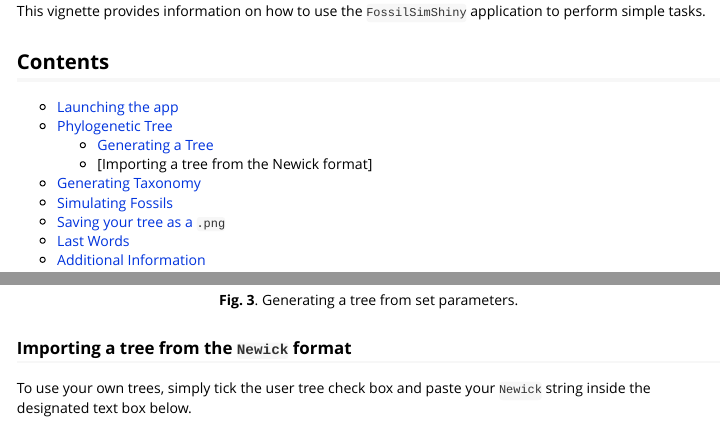
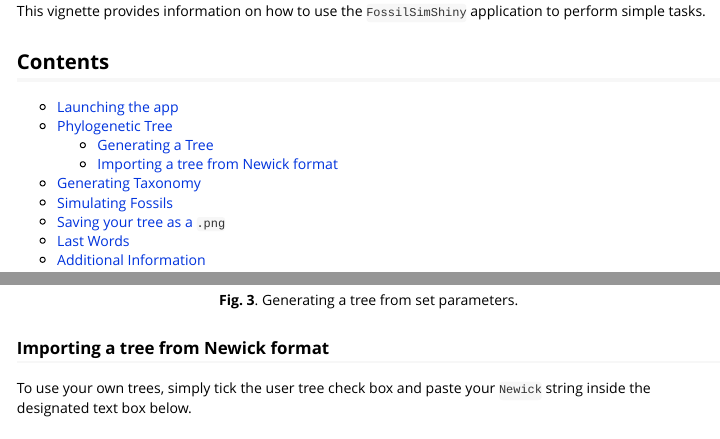
Before and after one commit to fossilsim/FossilSimShiny, an R Markdown document (vignettes/fossilSimShiny.Rmd): the page in a window 1100 px wide, from 200 px down, and a second part further down, joined at a grey line. Rendered offline with R 4.5, knitr and Pandoc, with nearby package versions.

Commit message:
Fixed user guide title in vignette

````diff
--- a/vignettes/fossilSimShiny.Rmd
+++ b/vignettes/fossilSimShiny.Rmd
@@ -4,7 +4,7 @@ author: "Titouan Chambe"
 date: "`r Sys.Date()`"
 output: rmarkdown::html_vignette
 vignette: >
-  %\VignetteIndexEntry{fossilSimShiny}
+  %\VignetteIndexEntry{User guide}
   %\VignetteEngine{knitr::rmarkdown}
   %\VignetteEncoding{UTF-8}
 ---
@@ -23,7 +23,7 @@ This vignette provides information on how to use the `FossilSimShiny` applicatio
 * [Launching the app]
 * [Phylogenetic Tree]
   * [Generating a Tree]
-  * [Importing a tree from the Newick format]
+  * [Importing a tree from Newick format]
 * [Generating Taxonomy]
 * [Simulating Fossils]
 * [Saving your tree as a `.png`]
@@ -85,7 +85,7 @@ knitr::include_graphics("images/tree-menu-click-sim.png")
 cap = "**Fig. 3**. Generating a tree from set parameters."
 ```
 
-### Importing a tree from the `Newick` format
+### Importing a tree from Newick format
 
 To use your own trees, simply tick the user tree check box and paste your `Newick` string inside the designated text box below.\
 \
````
